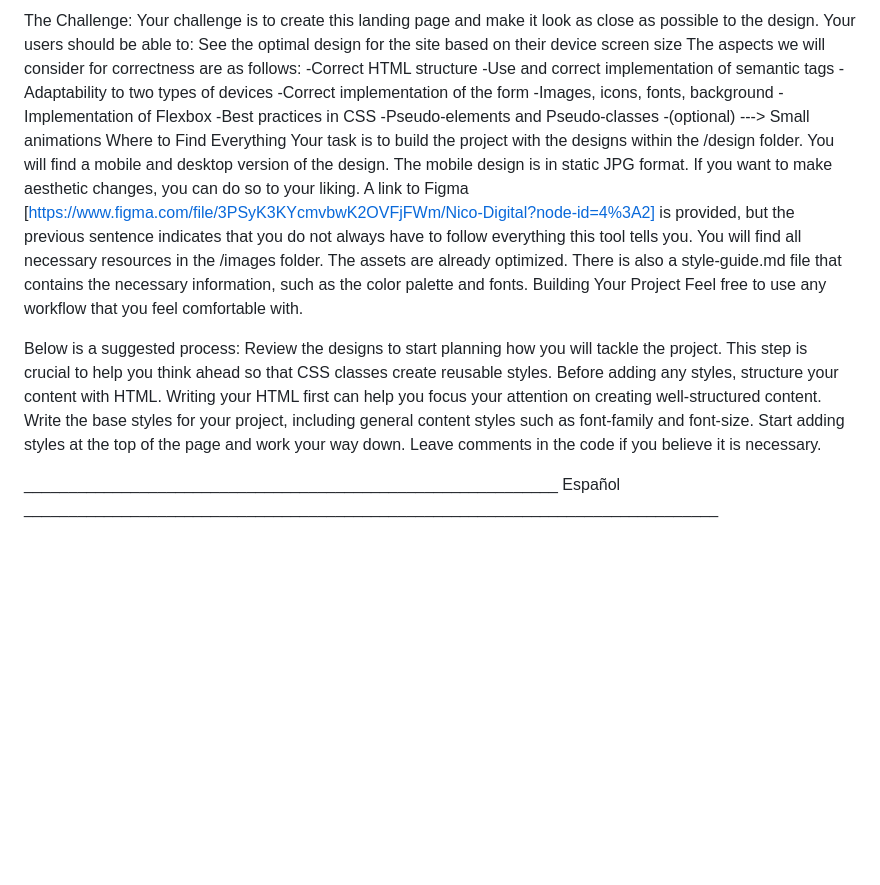
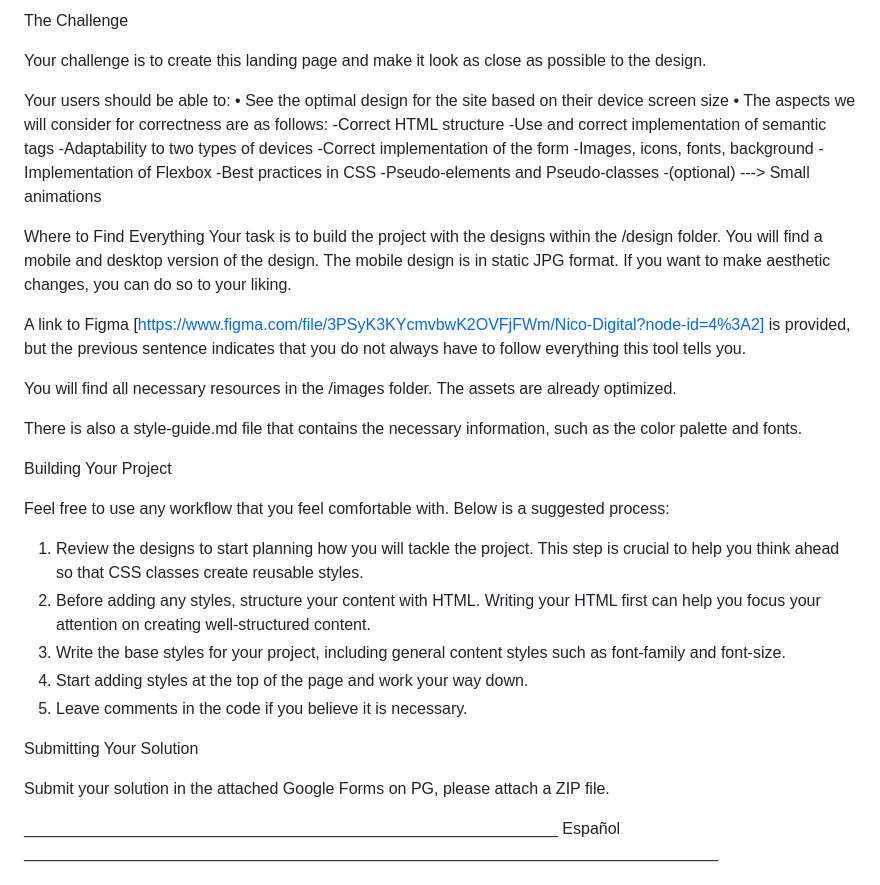
Before and after one commit to dmpc92/Manage-website, a Markdown page: README.md, the part around the change. Rendered like a GitHub page; blank space fills up the shorter version.

```diff
--- a/README.md
+++ b/README.md
@@ -1,14 +1,47 @@
-The Challenge: Your challenge is to create this landing page and make it look as close as possible to the design.
+The Challenge
+
+Your challenge is to create this landing page and make it look as close as possible to the design.
+
 Your users should be able to:
-See the optimal design for the site based on their device screen size The aspects we will consider for correctness are as follows: -Correct HTML structure -Use and correct implementation of semantic tags -Adaptability to two types of devices -Correct implementation of the form -Images, icons, fonts, background -Implementation of Flexbox -Best practices in CSS -Pseudo-elements and Pseudo-classes -(optional) ---> Small animations Where to Find Everything Your task is to build the project with the designs within the /design folder. You will find a mobile and desktop version of the design.
+•	See the optimal design for the site based on their device screen size
+•	The aspects we will consider for correctness are as follows:
+-Correct HTML structure
+-Use and correct implementation of semantic tags
+-Adaptability to two types of devices
+-Correct implementation of the form
+-Images, icons, fonts, background
+-Implementation of Flexbox
+-Best practices in CSS
+-Pseudo-elements and Pseudo-classes
+-(optional) ---> Small animations
+
+Where to Find Everything
+Your task is to build the project with the designs within the /design folder. You will find a mobile and desktop version of the design.
 The mobile design is in static JPG format. If you want to make aesthetic changes, you can do so to your liking.
+
 A link to Figma [https://www.figma.com/file/3PSyK3KYcmvbwK2OVFjFWm/Nico-Digital?node-id=4%3A2] is provided, but the previous sentence indicates that you do not always have to follow everything this tool tells you.
+
 You will find all necessary resources in the /images folder. The assets are already optimized.
+
 There is also a style-guide.md file that contains the necessary information, such as the color palette and fonts.
-Building Your Project Feel free to use any workflow that you feel comfortable with.
 
-Below is a suggested process:
-Review the designs to start planning how you will tackle the project. This step is crucial to help you think ahead so that CSS classes create reusable styles. Before adding any styles, structure your content with HTML. Writing your HTML first can help you focus your attention on creating well-structured content. Write the base styles for your project, including general content styles such as font-family and font-size. Start adding styles at the top of the page and work your way down. Leave comments in the code if you believe it is necessary.
+
+Building Your Project
+
+Feel free to use any workflow that you feel comfortable with. Below is a suggested process:
+
+1.	Review the designs to start planning how you will tackle the project. This step is crucial to help you think ahead so that CSS classes create reusable styles.
+2.	Before adding any styles, structure your content with HTML. Writing your HTML first can help you focus your attention on creating well-structured content.
+3.	Write the base styles for your project, including general content styles such as font-family and font-size.
+4.	Start adding styles at the top of the page and work your way down.
+5.	Leave comments in the code if you believe it is necessary.
+
+
+Submitting Your Solution
+
+Submit your solution in the attached Google Forms on PG, please attach a ZIP file.
+
+
 
 
 
```
